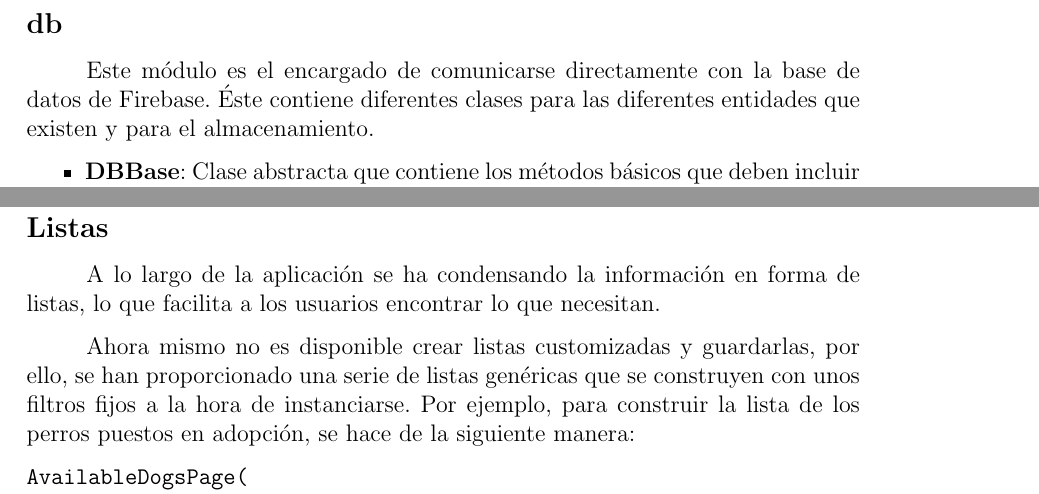
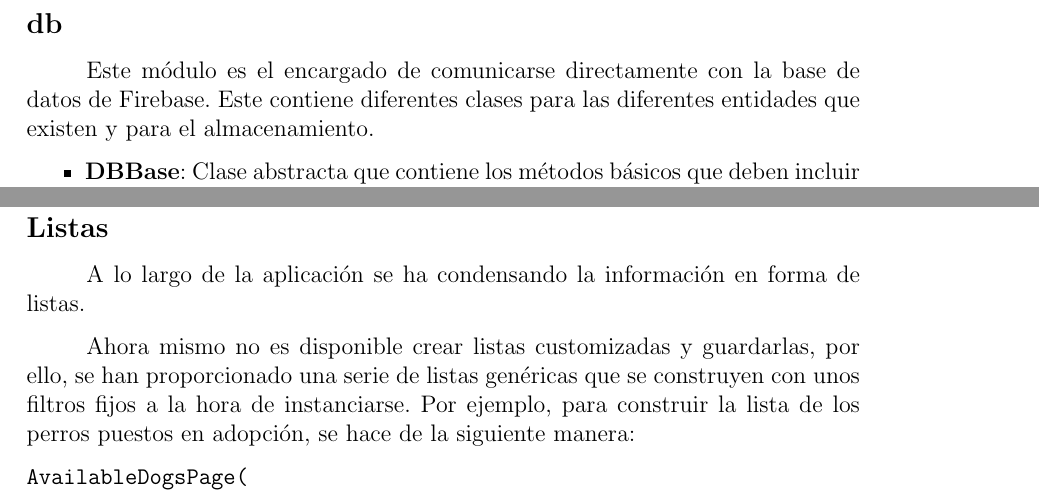
Before and after one commit to vegaplau/adogption-doc, a LaTeX document (memoriatfg.tex): two parts of pages 70 and 88 of 110, joined at a grey line, cut so that both start at the same text. Compiled offline with pdfLaTeX.

Commit message:
Cambios menores

```diff
--- a/memoriatfg.tex
+++ b/memoriatfg.tex
@@ -2138,7 +2138,7 @@ A pesar de que este módulo solo contiene una clase que se encarga de mostrar to
 
 \subsection*{db}
 
-Este módulo es el encargado de comunicarse directamente con la base de datos de Firebase. Éste contiene diferentes clases para las diferentes entidades que existen y para el almacenamiento.
+Este módulo es el encargado de comunicarse directamente con la base de datos de Firebase. Este contiene diferentes clases para las diferentes entidades que existen y para el almacenamiento.
 
 \begin{itemize}[noitemsep]
 	\item \textbf{DBBase}: Clase abstracta que contiene los métodos básicos que deben incluir el resto de clases.
@@ -2538,7 +2538,7 @@ Si una protectora inicia sesión sin estar verificada por un administrador, se m
 \newpage
 \subsection*{Listas}
 
-A lo largo de la aplicación se ha condensando la información en forma de listas, lo que facilita a los usuarios encontrar lo que necesitan.
+A lo largo de la aplicación se ha condensando la información en forma de listas.
 
 Ahora mismo no es disponible crear listas customizadas y guardarlas, por ello, se han proporcionado una serie de listas genéricas que se construyen con unos filtros fijos a la hora de instanciarse. Por ejemplo, para construir la lista de los perros puestos en adopción, se hace de la siguiente manera:
 
```
Also changed, not shown: memoriatfg.tex (2 more changed lines), 1 other file.
